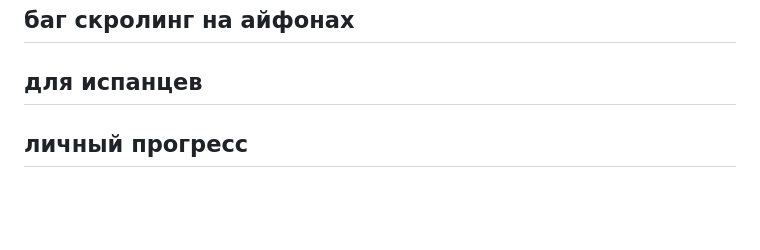
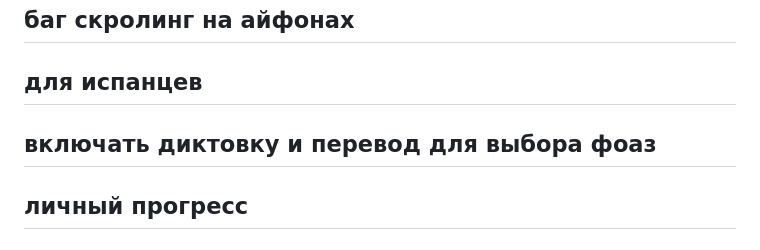
Before and after one commit to mrmoish/espanol, a Markdown page: README.md, the part around the change. Rendered like a GitHub page; blank space fills up the shorter version.

```diff
--- a/README.md
+++ b/README.md
@@ -30,6 +30,8 @@ python3 -m http.server 8001
 ## баг скролинг на айфонах
 
 ## для испанцев
+
+## включать диктовку и перевод для выбора фоаз
 
 ## личный прогресс
 
```
